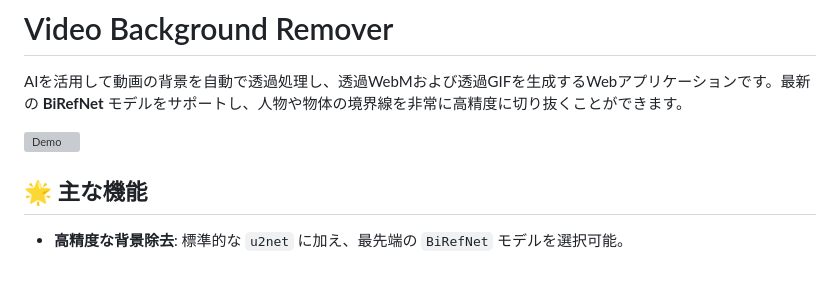
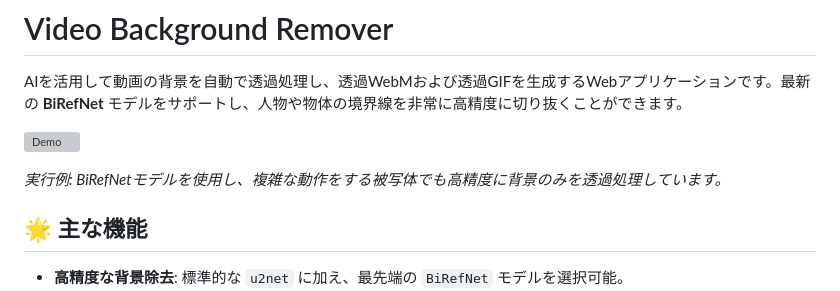
Before and after one commit to igashira0324/wipeout, a Markdown page: README.md, the part around the change. GitHub-like rendering; blank space fills up the shorter version; grey boxes are pictures that could not be loaded.

Commit message:
Add caption to demo GIF

```diff
--- a/README.md
+++ b/README.md
@@ -3,6 +3,8 @@
 AIを活用して動画の背景を自動で透過処理し、透過WebMおよび透過GIFを生成するWebアプリケーションです。最新の **BiRefNet** モデルをサポートし、人物や物体の境界線を非常に高精度に切り抜くことができます。
 
 ![Demo](demo.gif)
+
+*実行例: BiRefNetモデルを使用し、複雑な動作をする被写体でも高精度に背景のみを透過処理しています。*
 
 ## 🌟 主な機能
 
```
